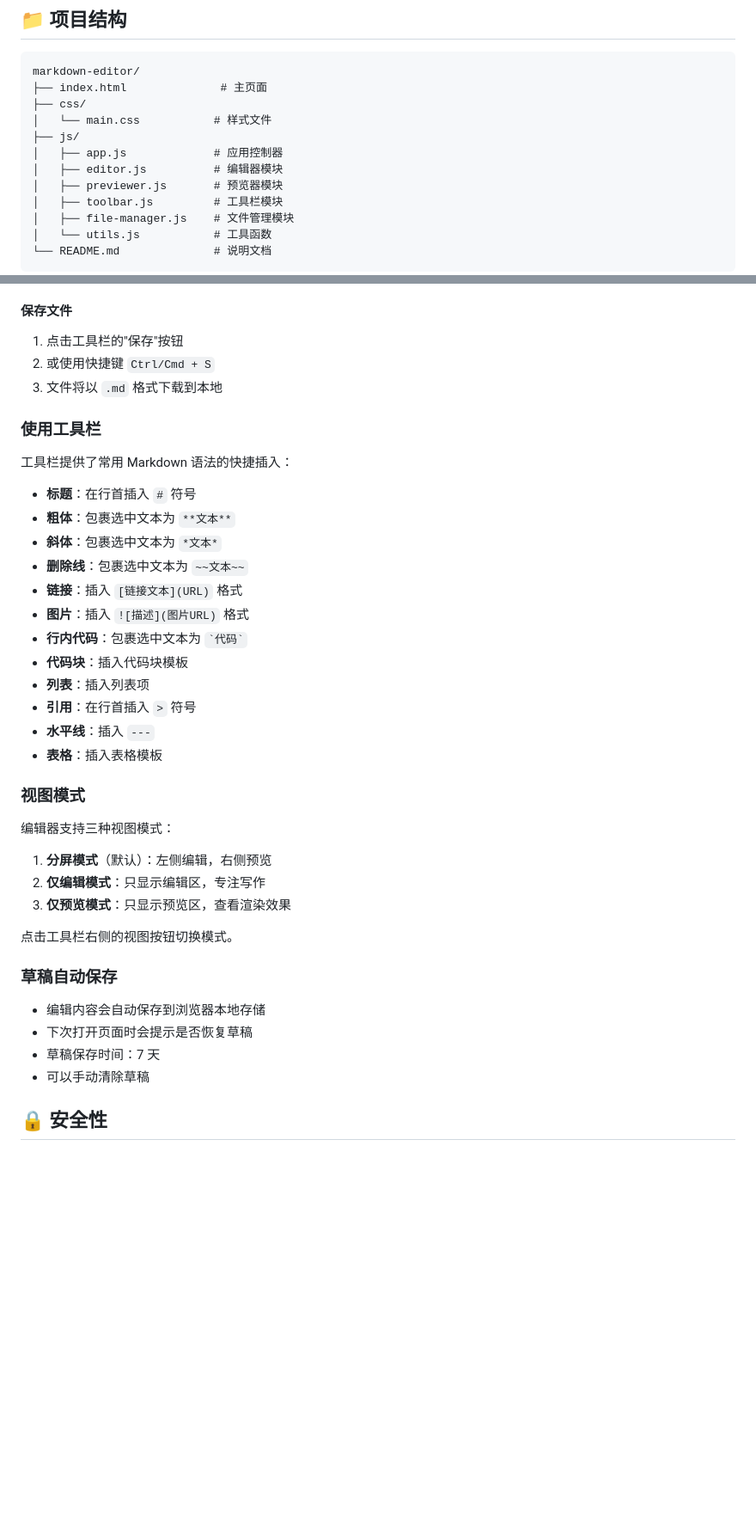
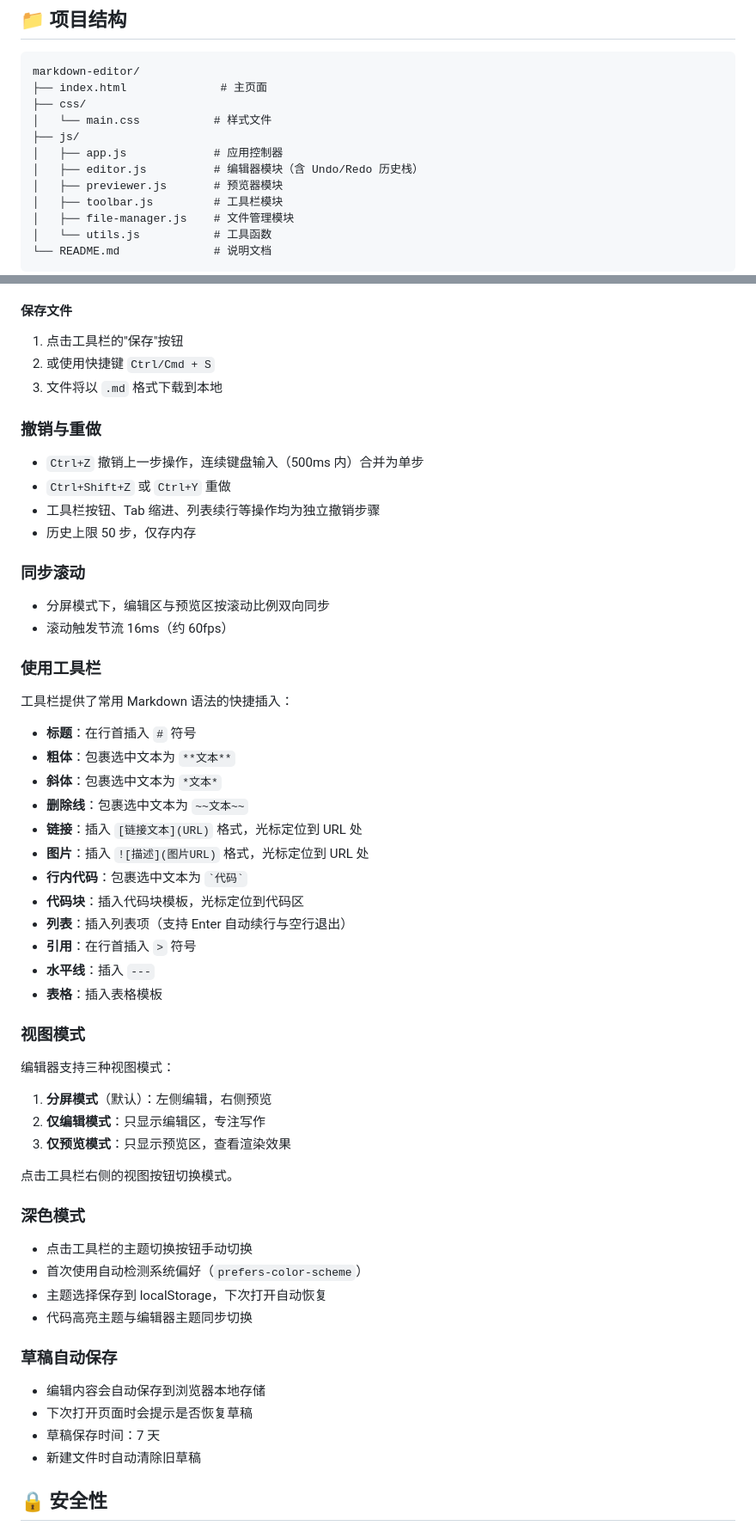
Before and after one commit to AlanNK96/markdown-editor, a Markdown page: README.md, 2 parts joined by grey strips. Shown at 86% size. Rendered like a GitHub page; blank space fills up the shorter version.

```diff
--- a/README.md
+++ b/README.md
@@ -51,7 +54,7 @@ markdown-editor/
 │   └── main.css           # 样式文件
 ├── js/
 │   ├── app.js             # 应用控制器
-│   ├── editor.js          # 编辑器模块
+│   ├── editor.js          # 编辑器模块（含 Undo/Redo 历史栈）
 │   ├── previewer.js       # 预览器模块
 │   ├── toolbar.js         # 工具栏模块
 │   ├── file-manager.js    # 文件管理模块
@@ -98,6 +105,16 @@ markdown-editor/
 2. 或使用快捷键 `Ctrl/Cmd + S`
 3. 文件将以 `.md` 格式下载到本地
 
+### 撤销与重做
+- `Ctrl+Z` 撤销上一步操作，连续键盘输入（500ms 内）合并为单步
+- `Ctrl+Shift+Z` 或 `Ctrl+Y` 重做
+- 工具栏按钮、Tab 缩进、列表续行等操作均为独立撤销步骤
+- 历史上限 50 步，仅存内存
+
+### 同步滚动
+- 分屏模式下，编辑区与预览区按滚动比例双向同步
+- 滚动触发节流 16ms（约 60fps）
+
 ### 使用工具栏
 
 工具栏提供了常用 Markdown 语法的快捷插入：
@@ -106,11 +123,11 @@ markdown-editor/
 - **粗体**：包裹选中文本为 `**文本**`
 - **斜体**：包裹选中文本为 `*文本*`
 - **删除线**：包裹选中文本为 `~~文本~~`
-- **链接**：插入 `[链接文本](URL)` 格式
-- **图片**：插入 `![描述](图片URL)` 格式
+- **链接**：插入 `[链接文本](URL)` 格式，光标定位到 URL 处
+- **图片**：插入 `![描述](图片URL)` 格式，光标定位到 URL 处
 - **行内代码**：包裹选中文本为 `` `代码` ``
-- **代码块**：插入代码块模板
-- **列表**：插入列表项
+- **代码块**：插入代码块模板，光标定位到代码区
+- **列表**：插入列表项（支持 Enter 自动续行与空行退出）
 - **引用**：在行首插入 `>` 符号
 - **水平线**：插入 `---`
 - **表格**：插入表格模板
@@ -125,12 +142,17 @@ markdown-editor/
 
 点击工具栏右侧的视图按钮切换模式。
 
+### 深色模式
+- 点击工具栏的主题切换按钮手动切换
+- 首次使用自动检测系统偏好（`prefers-color-scheme`）
+- 主题选择保存到 localStorage，下次打开自动恢复
+- 代码高亮主题与编辑器主题同步切换
+
 ### 草稿自动保存
-
 - 编辑内容会自动保存到浏览器本地存储
 - 下次打开页面时会提示是否恢复草稿
 - 草稿保存时间：7 天
-- 可以手动清除草稿
+- 新建文件时自动清除旧草稿
 
 ## 🔒 安全性
 
```
Also changed, not shown: other parts of README.md (+35 -53 lines).
